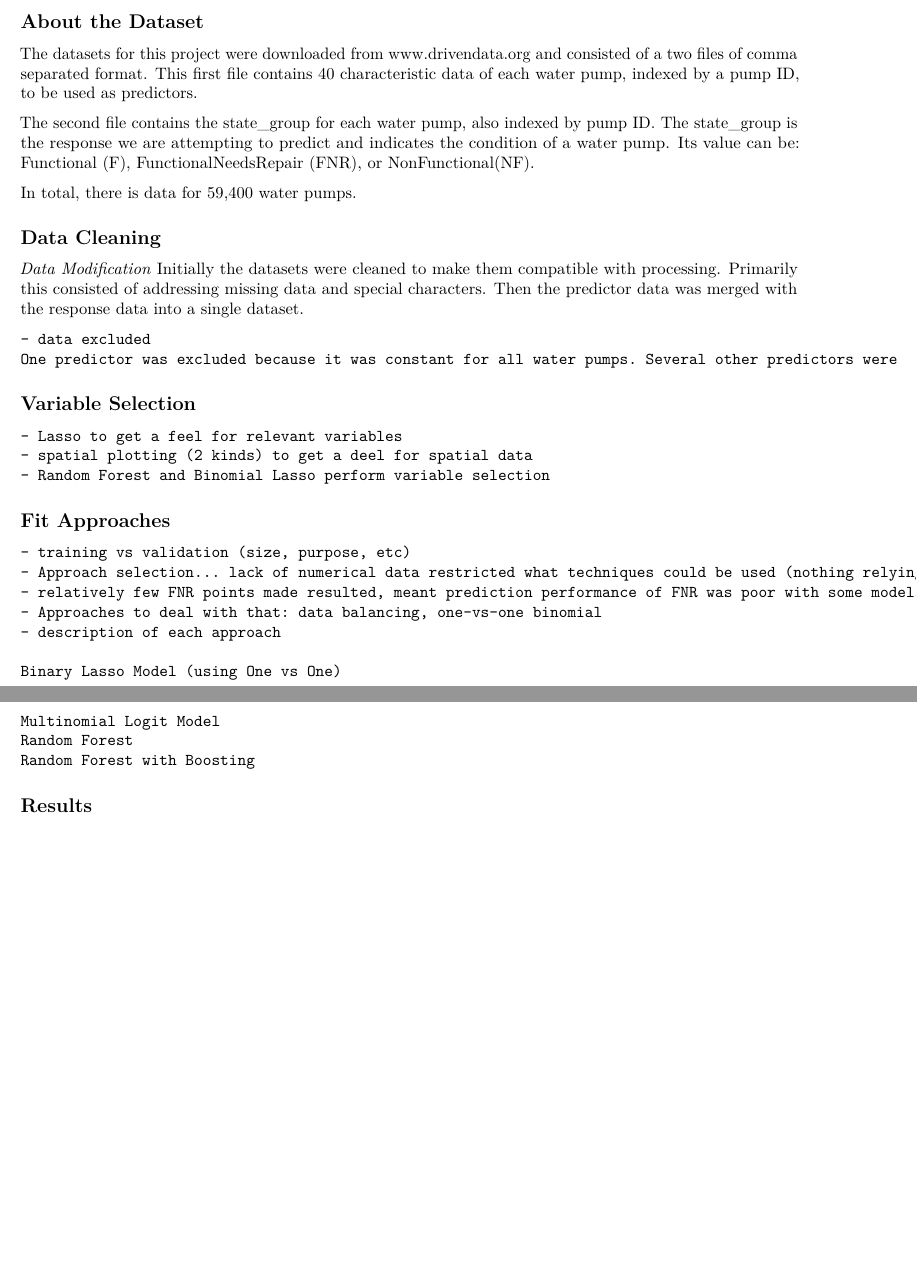
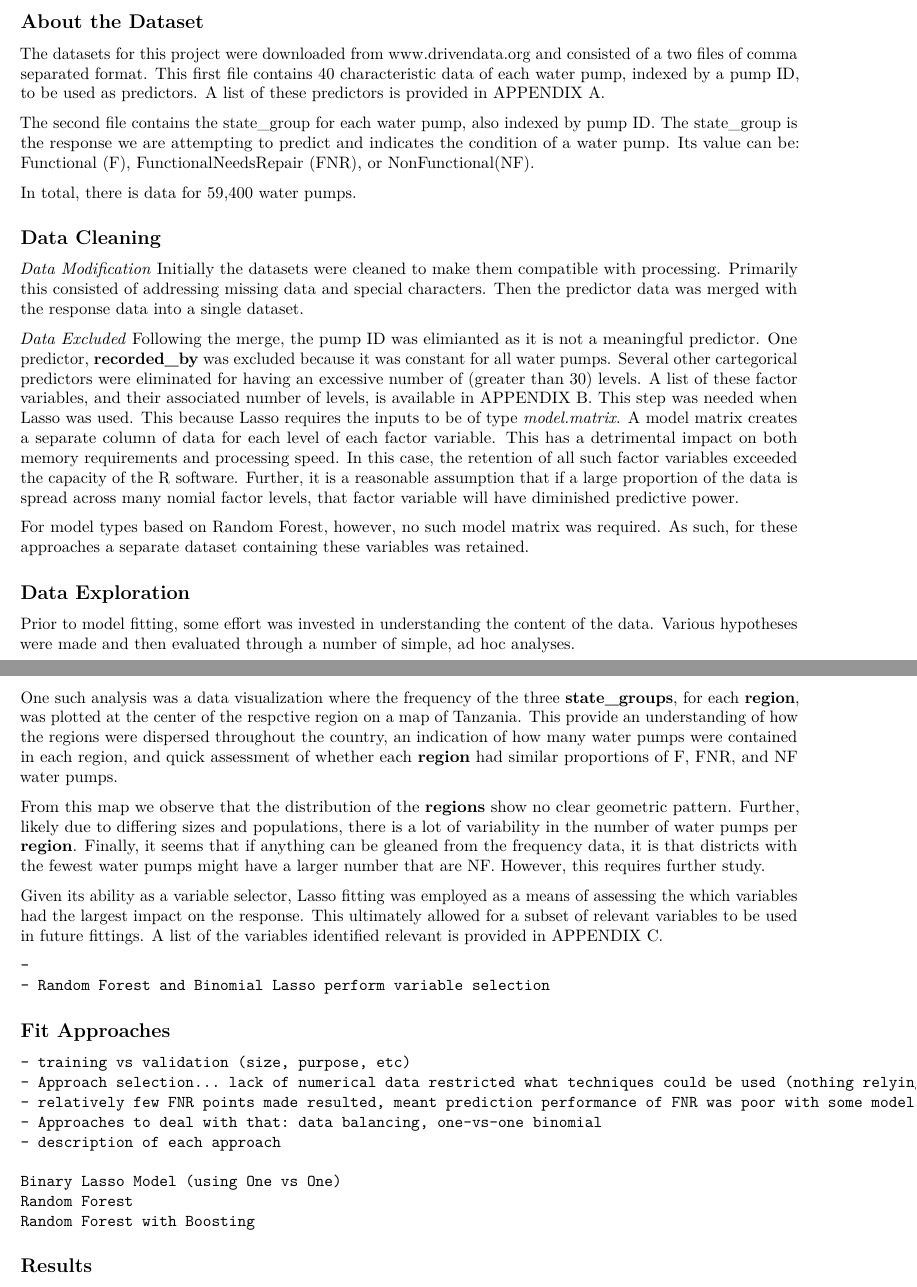
Before and after one commit to StatisticsGuru/WaterPump, an R Markdown document (WaterPumps.Rmd): two parts of pages 1 and 2 of 8, joined at a grey line, cut so that both start at the same text, the shorter picture padded with empty space. Rendered offline with R 4.5, knitr and Pandoc, then LaTeX, with nearby package versions; some code elsewhere in the file could not run offline.

Commit message:
Report Writing 3

```diff
--- a/WaterPumps.Rmd
+++ b/WaterPumps.Rmd
@@ -15,7 +15,7 @@ A smart understanding of which waterpoints will fail can improve maintenance ope
 More information about the challenge and the dataset can be found here - https://www.drivendata.org/competitions/7/pump-it-up-data-mining-the-water-table/page/23/
 
 ## About the Dataset
-The datasets for this project were downloaded from www.drivendata.org and consisted of a two files of comma separated format.  This first file contains 40 characteristic data of each water pump, indexed by a pump ID, to be used as predictors.
+The datasets for this project were downloaded from www.drivendata.org and consisted of a two files of comma separated format.  This first file contains 40 characteristic data of each water pump, indexed by a pump ID, to be used as predictors. A list of these predictors is provided in APPENDIX A.
 
 The second file contains the state_group for each water pump, also indexed by pump ID.  The state_group is the response we are attempting to predict and indicates the condition of a water pump.  Its value can be:  Functional (F), FunctionalNeedsRepair (FNR), or NonFunctional(NF).
 
@@ -24,13 +24,22 @@ In total, there is data for 59,400 water pumps.
 ## Data Cleaning
 *Data Modification* Initially the datasets were cleaned to make them compatible with processing. Primarily this consisted of addressing missing data and special characters.  Then the predictor data was merged with the response data into a single dataset.
 
-    - data excluded
-    One predictor was excluded because it was constant for all water pumps. Several other predictors were
+*Data Excluded* Following the merge, the pump ID was elimianted as it is not a meaningful predictor.  One predictor, **recorded_by** was excluded because it was constant for all water pumps. Several other cartegorical predictors were eliminated for having an excessive number of (greater than 30) levels.  A list of these factor variables, and their associated number of levels, is available in APPENDIX B. This step was needed when Lasso was used.  This because Lasso requires the inputs to be of type *model.matrix*.  A model matrix creates a separate column of data for each level of each factor variable.  This has a detrimental impact on both memory requirements and processing speed.  In this case, the retention of all such factor variables exceeded the capacity of the R software.  Further, it is a reasonable assumption that if a large proportion of the data is spread across many nomial factor levels, that factor variable will have diminished predictive power.
+
+For model types based on Random Forest, however, no such model matrix was required.  As such, for these approaches a separate dataset containing these variables was retained.
 
 
-## Variable Selection
-    - Lasso to get a feel for relevant variables
-    - spatial plotting (2 kinds) to get a deel for spatial data
+## Data Exploration
+Prior to model fitting, some effort was invested in understanding the content of the data.  Various hypotheses were made and then evaluated through a number of simple, ad hoc analyses.
+
+One such analysis was a data visualization where the frequency of the three **state_groups**, for each **region**, was plotted at the center of the respctive region on a map of Tanzania.  This provide an understanding of how the regions were dispersed throughout the country, an indication of how many water pumps were contained in each region, and quick assessment of whether each **region** had similar proportions of F, FNR, and NF water pumps.
+
+From this map we observe that the distribution of the **regions** show no clear geometric pattern.  Further, likely due to differing sizes and populations, there is a lot of variability in the number of water pumps per **region**. Finally, it seems that if anything can be gleaned from the frequency data, it is that districts with the fewest water pumps might have a larger number that are NF.  However, this requires further study.
+
+
+Given its ability as a variable selector, Lasso fitting was employed as a means of assessing the which variables had the largest impact on the response. This ultimately allowed for a subset of relevant variables to be used in future fittings. A list of the variables identified relevant is provided in APPENDIX C.
+
+    -
     - Random Forest and Binomial Lasso perform variable selection
 
 ## Fit Approaches
@@ -41,7 +50,6 @@ In total, there is data for 59,400 water pumps.
     - description of each approach
 
     Binary Lasso Model (using One vs One)
-    Multinomial Logit Model
     Random Forest
     Random Forest with Boosting
 
```
